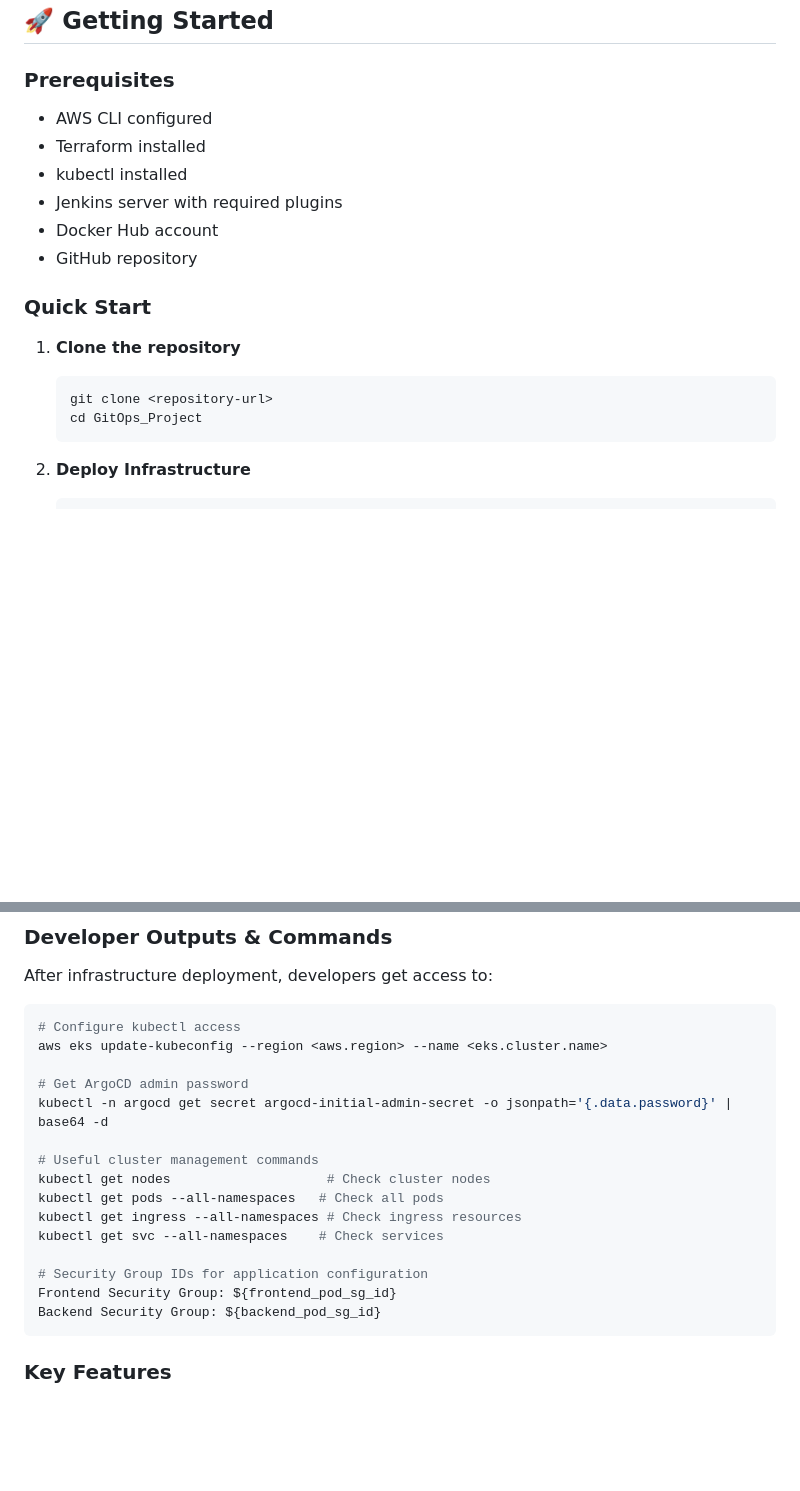
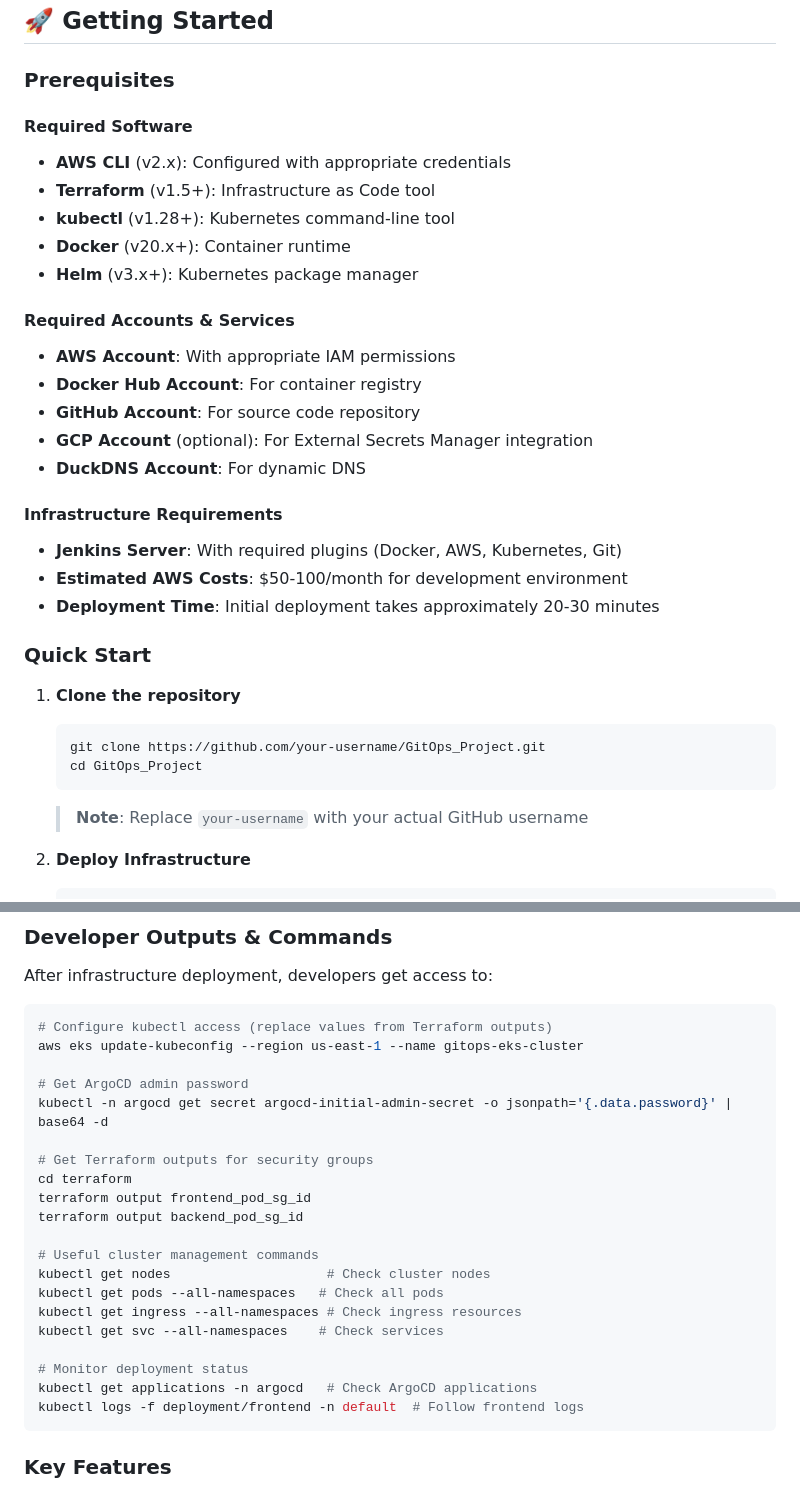
Before and after one commit to eranzaksh/GitOps_Project, a Markdown page: README.md, 2 parts joined by grey strips. GitHub-like rendering; blank space fills up the shorter version.

````diff
--- a/README.md
+++ b/README.md
@@ -178,19 +175,33 @@ Stages:
 ## 🚀 Getting Started
 
 ### Prerequisites
-- AWS CLI configured
-- Terraform installed
-- kubectl installed
-- Jenkins server with required plugins
-- Docker Hub account
-- GitHub repository
+
+#### Required Software
+- **AWS CLI** (v2.x): Configured with appropriate credentials
+- **Terraform** (v1.5+): Infrastructure as Code tool
+- **kubectl** (v1.28+): Kubernetes command-line tool
+- **Docker** (v20.x+): Container runtime
+- **Helm** (v3.x+): Kubernetes package manager
+
+#### Required Accounts & Services
+- **AWS Account**: With appropriate IAM permissions
+- **Docker Hub Account**: For container registry
+- **GitHub Account**: For source code repository
+- **GCP Account** (optional): For External Secrets Manager integration
+- **DuckDNS Account**: For dynamic DNS
+
+#### Infrastructure Requirements
+- **Jenkins Server**: With required plugins (Docker, AWS, Kubernetes, Git)
+- **Estimated AWS Costs**: $50-100/month for development environment
+- **Deployment Time**: Initial deployment takes approximately 20-30 minutes
 
 ### Quick Start
 1. **Clone the repository**
    ```bash
-   git clone <repository-url>
+   git clone https://github.com/your-username/GitOps_Project.git
    cd GitOps_Project
    ```
+   > **Note**: Replace `your-username` with your actual GitHub username
 
 2. **Deploy Infrastructure**
    ```bash
@@ -240,11 +251,16 @@ Stages:
 After infrastructure deployment, developers get access to:
 
 ```bash
-# Configure kubectl access
-aws eks update-kubeconfig --region <aws.region> --name <eks.cluster.name>
+# Configure kubectl access (replace values from Terraform outputs)
+aws eks update-kubeconfig --region us-east-1 --name gitops-eks-cluster
 
 # Get ArgoCD admin password
 kubectl -n argocd get secret argocd-initial-admin-secret -o jsonpath='{.data.password}' | base64 -d
+
+# Get Terraform outputs for security groups
+cd terraform
+terraform output frontend_pod_sg_id
+terraform output backend_pod_sg_id
 
 # Useful cluster management commands
 kubectl get nodes                    # Check cluster nodes
@@ -252,9 +268,9 @@ kubectl get pods --all-namespaces   # Check all pods
 kubectl get ingress --all-namespaces # Check ingress resources
 kubectl get svc --all-namespaces    # Check services
 
-# Security Group IDs for application configuration
-Frontend Security Group: ${frontend_pod_sg_id}
-Backend Security Group: ${backend_pod_sg_id}
+# Monitor deployment status
+kubectl get applications -n argocd   # Check ArgoCD applications
+kubectl logs -f deployment/frontend -n default  # Follow frontend logs
 ```
 
 ### Key Features
````
Also changed, not shown: other parts of README.md (+25 -28 lines).
